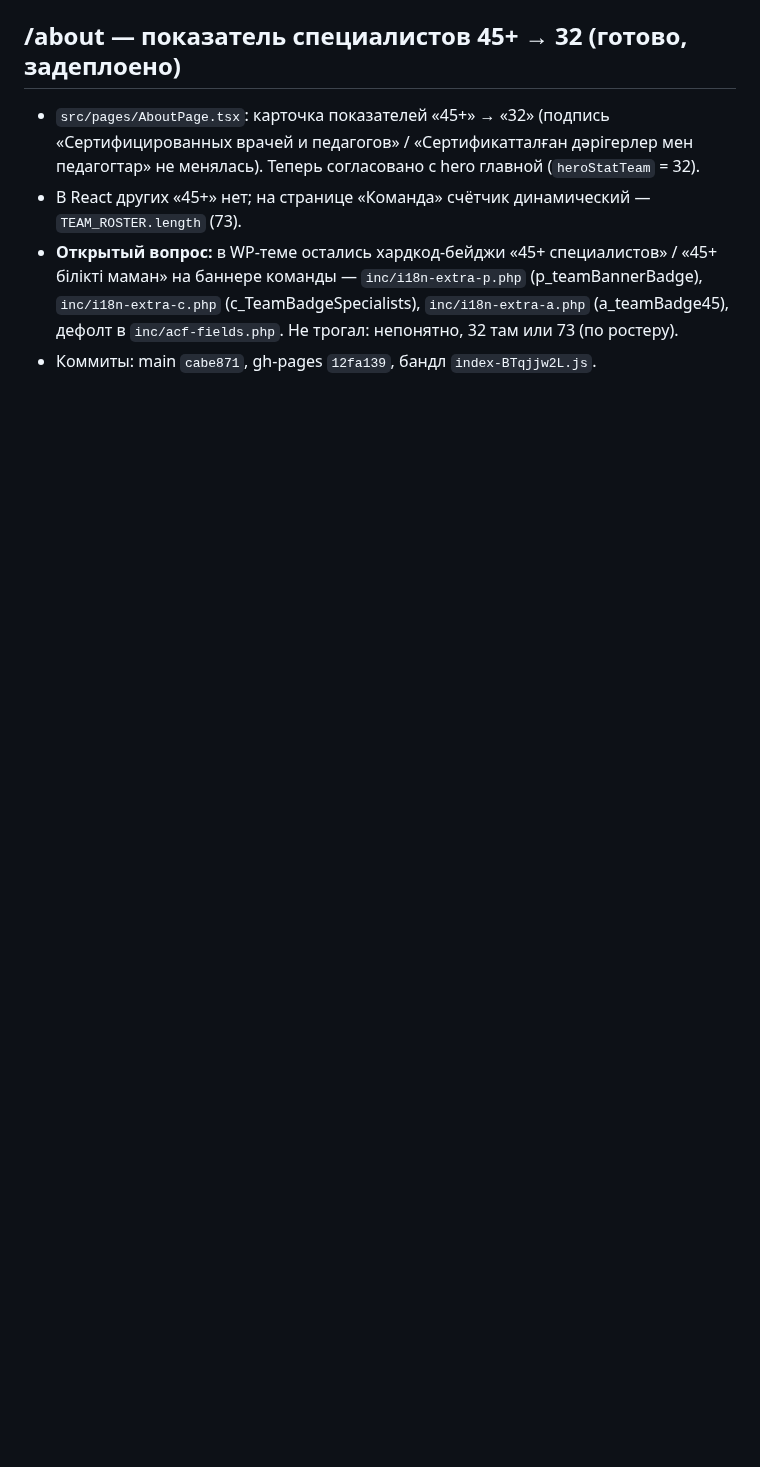
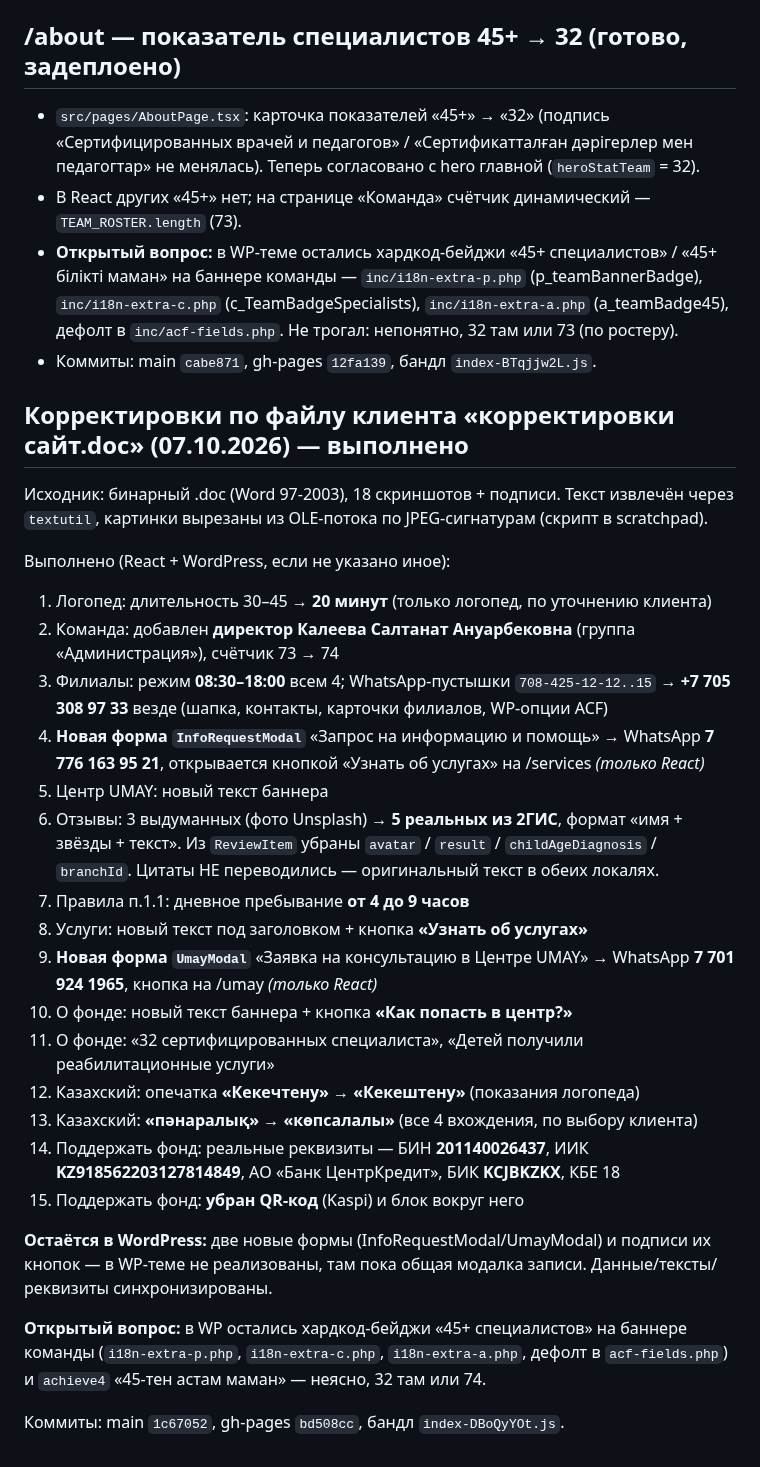
Before and after one commit to farik9797/erekshe-analar, a Markdown page: PROGRESS.md, the part around the change. GitHub-like rendering; blank space fills up the shorter version.

Commit message:
PROGRESS: корректировки по файлу клиента (15 пунктов)
Co-Authored-By: Claude Opus 5 <noreply@anthropic.com>

```diff
--- a/PROGRESS.md
+++ b/PROGRESS.md
@@ -231,3 +231,39 @@
   `inc/i18n-extra-p.php` (p_teamBannerBadge), `inc/i18n-extra-c.php` (c_TeamBadgeSpecialists),
   `inc/i18n-extra-a.php` (a_teamBadge45), дефолт в `inc/acf-fields.php`. Не трогал: непонятно, 32 там или 73 (по ростеру).
 - Коммиты: main `cabe871`, gh-pages `12fa139`, бандл `index-BTqjjw2L.js`.
+
+## Корректировки по файлу клиента «корректировки сайт.doc» (07.10.2026) — выполнено
+Исходник: бинарный .doc (Word 97-2003), 18 скриншотов + подписи. Текст извлечён через `textutil`,
+картинки вырезаны из OLE-потока по JPEG-сигнатурам (скрипт в scratchpad).
+
+Выполнено (React + WordPress, если не указано иное):
+1. Логопед: длительность 30–45 → **20 минут** (только логопед, по уточнению клиента)
+2. Команда: добавлен **директор Калеева Салтанат Ануарбековна** (группа «Администрация»), счётчик 73 → 74
+3. Филиалы: режим **08:30–18:00** всем 4; WhatsApp-пустышки `708-425-12-12..15` → **+7 705 308 97 33**
+   везде (шапка, контакты, карточки филиалов, WP-опции ACF)
+4. **Новая форма `InfoRequestModal`** «Запрос на информацию и помощь» → WhatsApp **7 776 163 95 21**,
+   открывается кнопкой «Узнать об услугах» на /services *(только React)*
+5. Центр UMAY: новый текст баннера
+6. Отзывы: 3 выдуманных (фото Unsplash) → **5 реальных из 2ГИС**, формат «имя + звёзды + текст».
+   Из `ReviewItem` убраны `avatar` / `result` / `childAgeDiagnosis` / `branchId`.
+   Цитаты НЕ переводились — оригинальный текст в обеих локалях.
+7. Правила п.1.1: дневное пребывание **от 4 до 9 часов**
+8. Услуги: новый текст под заголовком + кнопка **«Узнать об услугах»**
+9. **Новая форма `UmayModal`** «Заявка на консультацию в Центре UMAY» → WhatsApp **7 701 924 1965**,
+   кнопка на /umay *(только React)*
+10. О фонде: новый текст баннера + кнопка **«Как попасть в центр?»**
+11. О фонде: «32 сертифицированных специалиста», «Детей получили реабилитационные услуги»
+12. Казахский: опечатка **«Кекечтену» → «Кекештену»** (показания логопеда)
+13. Казахский: **«пәнаралық» → «көпсалалы»** (все 4 вхождения, по выбору клиента)
+14. Поддержать фонд: реальные реквизиты — БИН **201140026437**, ИИК **KZ918562203127814849**,
+    АО «Банк ЦентрКредит», БИК **KCJBKZKX**, КБЕ 18
+15. Поддержать фонд: **убран QR-код** (Kaspi) и блок вокруг него
+
+**Остаётся в WordPress:** две новые формы (InfoRequestModal/UmayModal) и подписи их кнопок —
+в WP-теме не реализованы, там пока общая модалка записи. Данные/тексты/реквизиты синхронизированы.
+
+**Открытый вопрос:** в WP остались хардкод-бейджи «45+ специалистов» на баннере команды
+(`i18n-extra-p.php`, `i18n-extra-c.php`, `i18n-extra-a.php`, дефолт в `acf-fields.php`) и
+`achieve4` «45-тен астам маман» — неясно, 32 там или 74.
+
+Коммиты: main `1c67052`, gh-pages `bd508cc`, бандл `index-DBoQyYOt.js`.
```
